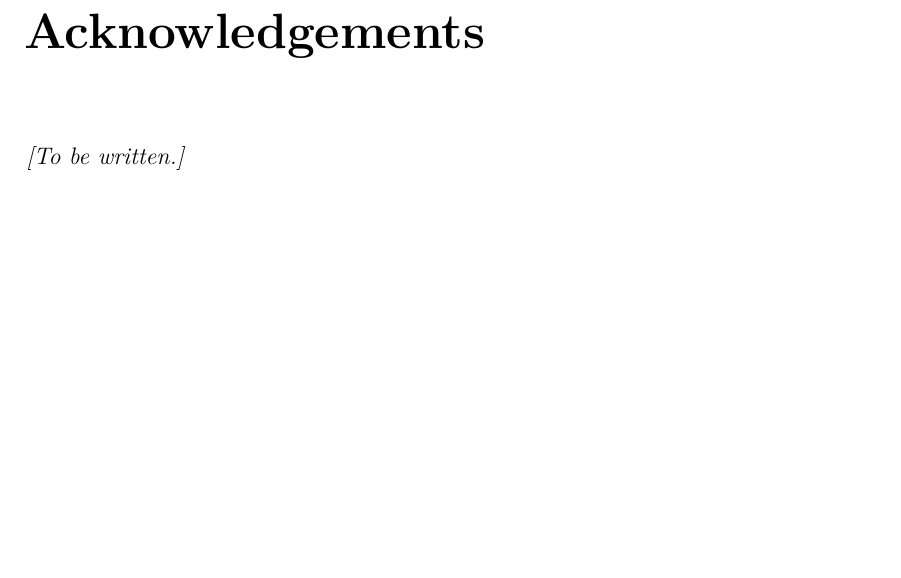
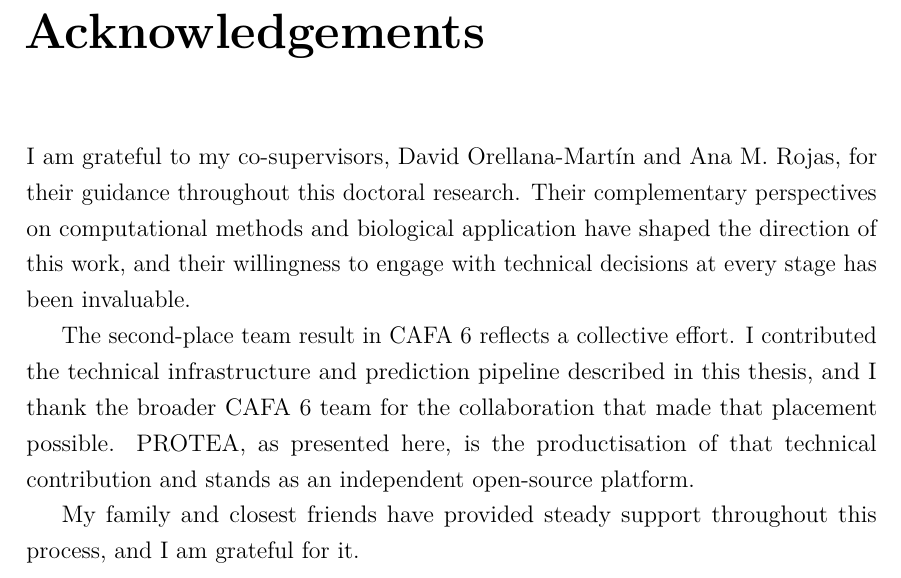
Before and after one commit to frapercan/thesis, a LaTeX thesis (thesis.tex, which reads frontmatter/acknowledgements.tex): part of page 5 of 130, cut so that both start at the same text, the shorter picture padded with empty space. Compiled offline with pdfLaTeX.

Commit message:
docs(thesis): write acknowledgements section
Adds the acknowledgements chapter, crediting both co-supervisors
(David Orellana-Martin and Ana M. Rojas), the CAFA 6 team result,
and a personal thanks. Funding placeholder left for future update.

```diff
--- a/frontmatter/acknowledgements.tex
+++ b/frontmatter/acknowledgements.tex
@@ -1,4 +1,19 @@
 \chapter*{Acknowledgements}
 \addcontentsline{toc}{chapter}{Acknowledgements}
 
-\textit{[To be written.]}
+I am grateful to my co-supervisors, David Orellana-Mart\'{i}n and Ana M.\ Rojas,
+for their guidance throughout this doctoral research. Their complementary perspectives
+on computational methods and biological application have shaped the direction of this
+work, and their willingness to engage with technical decisions at every stage has been
+invaluable.
+
+The second-place team result in CAFA~6 reflects a collective effort. I contributed the
+technical infrastructure and prediction pipeline described in this thesis, and I thank
+the broader CAFA~6 team for the collaboration that made that placement possible.
+PROTEA, as presented here, is the productisation of that technical contribution and
+stands as an independent open-source platform.
+
+% TODO: funding line
+
+My family and closest friends have provided steady support throughout this process,
+and I am grateful for it.
```
